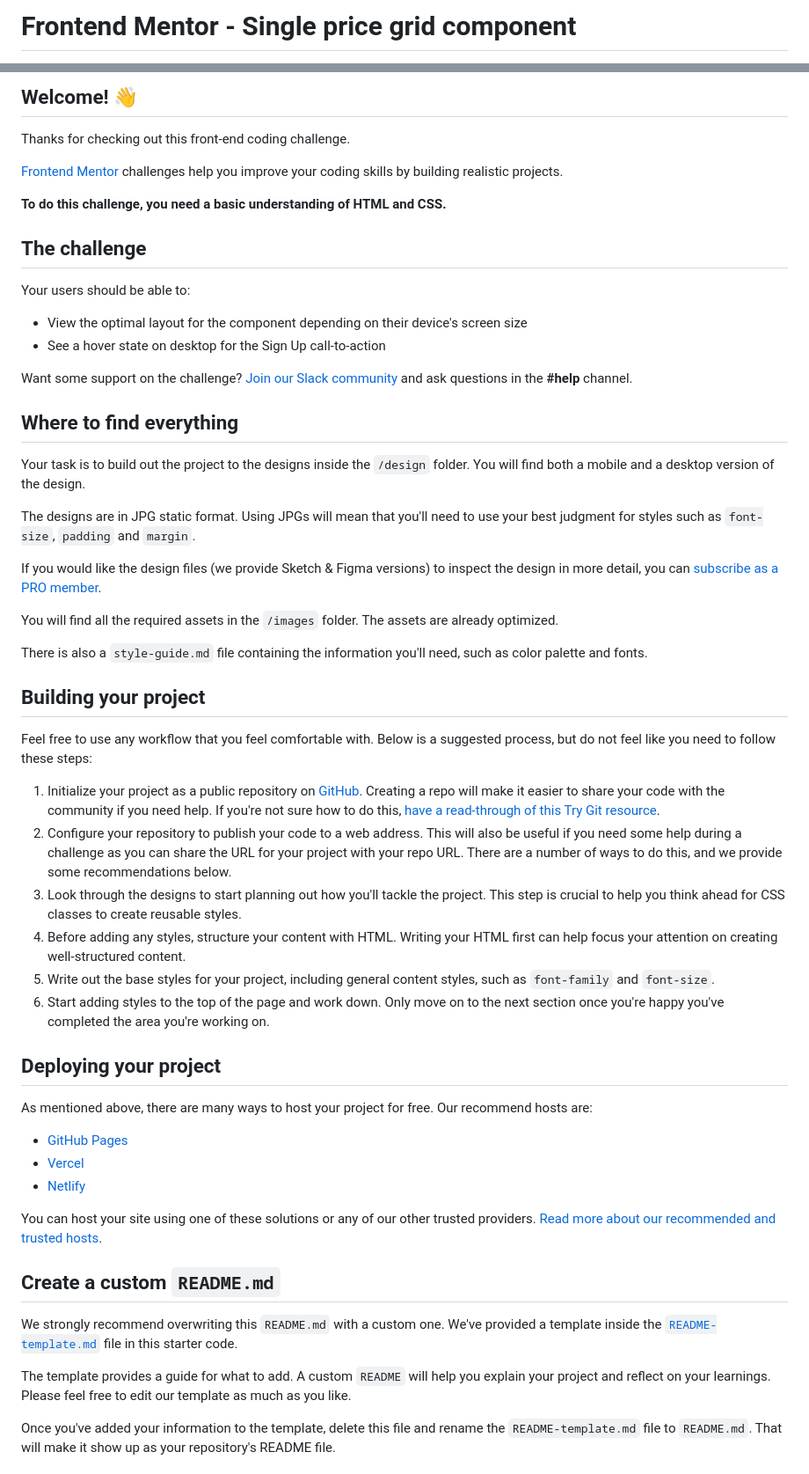
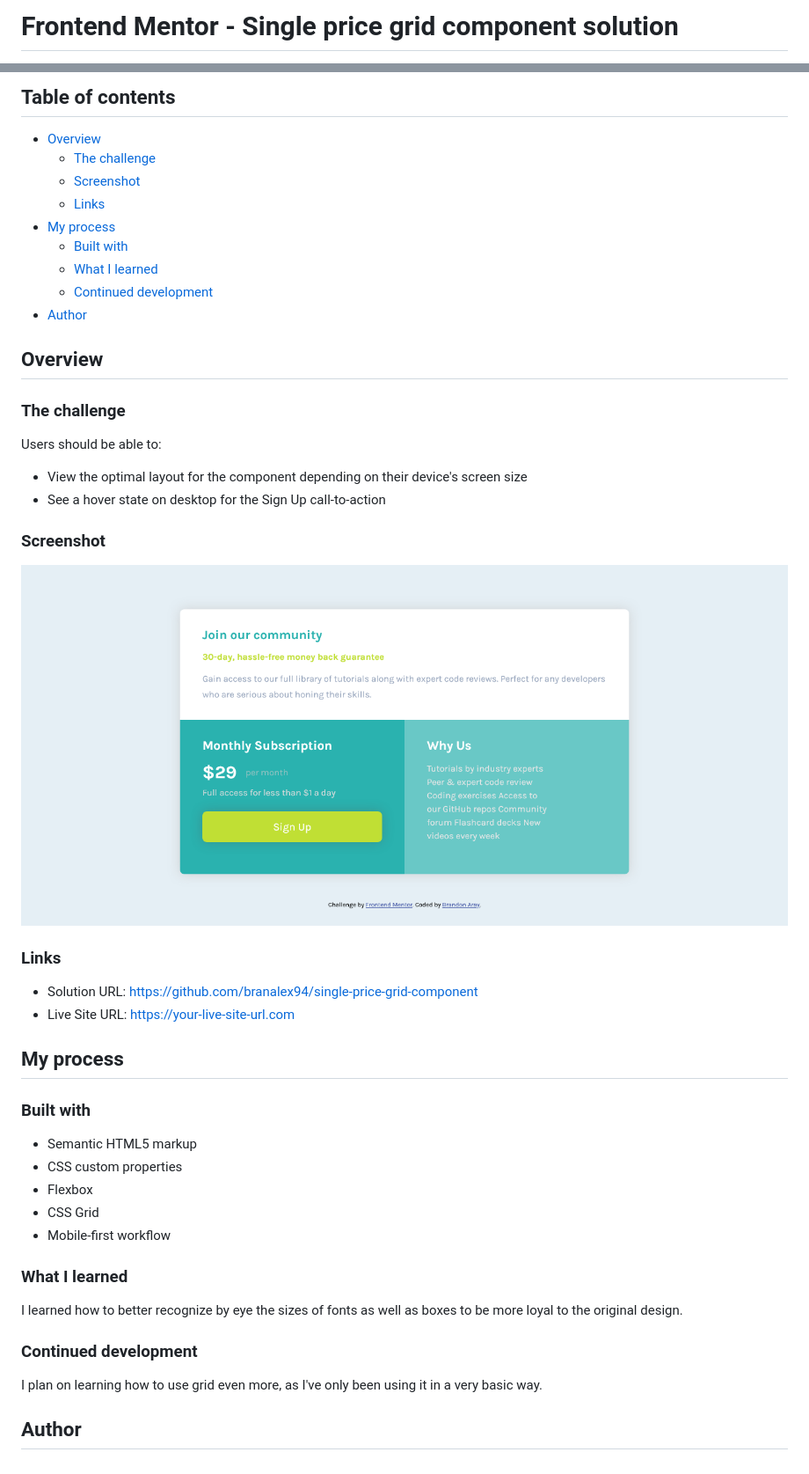
Before and after one commit to branalex94/single-price-grid-component, a Markdown page: README.md, 2 parts joined by grey strips. Shown: that part at 88% size. Rendered like a GitHub page; pictures changed too: single-price-grid-component-finished-challenge.png (added).

Commit message:
Added finished challenge image and mostly completed README file

```diff
--- a/README.md
+++ b/README.md
@@ -1,2 +1,2 @@
-# Frontend Mentor - Single price grid component
+# Frontend Mentor - Single price grid component solution
 
@@ -4,59 +4,51 @@
 
-## Welcome! 👋
+## Table of contents
 
-Thanks for checking out this front-end coding challenge.
+- [Overview](#overview)
+  - [The challenge](#the-challenge)
+  - [Screenshot](#screenshot)
+  - [Links](#links)
+- [My process](#my-process)
+  - [Built with](#built-with)
+  - [What I learned](#what-i-learned)
+  - [Continued development](#continued-development)
+- [Author](#author)
 
-[Frontend Mentor](https://www.frontendmentor.io) challenges help you improve your coding skills by building realistic projects.
+## Overview
 
-**To do this challenge, you need a basic understanding of HTML and CSS.**
+### The challenge
 
-## The challenge
-
-Your users should be able to:
+Users should be able to:
 
 - View the optimal layout for the component depending on their device's screen size
 - See a hover state on desktop for the Sign Up call-to-action
 
-Want some support on the challenge? [Join our Slack community](https://www.frontendmentor.io/slack) and ask questions in the **#help** channel.
+### Screenshot
 
-## Where to find everything
+![](./single-price-grid-component-finished-challenge.png)
 
-Your task is to build out the project to the designs inside the `/design` folder. You will find both a mobile and a desktop version of the design.
+### Links
 
-The designs are in JPG static format. Using JPGs will mean that you'll need to use your best judgment for styles such as `font-size`, `padding` and `margin`.
+- Solution URL: https://github.com/branalex94/single-price-grid-component
+- Live Site URL: https://your-live-site-url.com
 
-If you would like the design files (we provide Sketch & Figma versions) to inspect the design in more detail, you can [subscribe as a PRO member](https://www.frontendmentor.io/pro).
+## My process
 
-You will find all the required assets in the `/images` folder. The assets are already optimized.
+### Built with
 
-There is also a `style-guide.md` file containing the information you'll need, such as color palette and fonts.
+- Semantic HTML5 markup
+- CSS custom properties
+- Flexbox
+- CSS Grid
+- Mobile-first workflow
 
-## Building your project
+### What I learned
 
-Feel free to use any workflow that you feel comfortable with. Below is a suggested process, but do not feel like you need to follow these steps:
+I learned how to better recognize by eye the sizes of fonts as well as boxes to be more loyal to the original design.
 
-1. Initialize your project as a public repository on [GitHub](https://github.com/). Creating a repo will make it easier to share your code with the community if you need help. If you're not sure how to do this, [have a read-through of this Try Git resource](https://try.github.io/).
-2. Configure your repository to publish your code to a web address. This will also be useful if you need some help during a challenge as you can share the URL for your project with your repo URL. There are a number of ways to do this, and we provide some recommendations below.
-3. Look through the designs to start planning out how you'll tackle the project. This step is crucial to help you think ahead for CSS classes to create reusable styles.
-4. Before adding any styles, structure your content with HTML. Writing your HTML first can help focus your attention on creating well-structured content.
-5. Write out the base styles for your project, including general content styles, such as `font-family` and `font-size`.
-6. Start adding styles to the top of the page and work down. Only move on to the next section once you're happy you've completed the area you're working on.
+### Continued development
 
-## Deploying your project
+I plan on learning how to use grid even more, as I've only been using it in a very basic way.
 
-As mentioned above, there are many ways to host your project for free. Our recommend hosts are:
+## Author
 
-- [GitHub Pages](https://pages.github.com/)
-- [Vercel](https://vercel.com/)
-- [Netlify](https://www.netlify.com/)
-
-You can host your site using one of these solutions or any of our other trusted providers. [Read more about our recommended and trusted hosts](https://medium.com/frontend-mentor/frontend-mentor-trusted-hosting-providers-bf000dfebe).
-
-## Create a custom `README.md`
-
-We strongly recommend overwriting this `README.md` with a custom one. We've provided a template inside the [`README-template.md`](./README-template.md) file in this starter code.
-
-The template provides a guide for what to add. A custom `README` will help you explain your project and reflect on your learnings. Please feel free to edit our template as much as you like.
-
-Once you've added your information to the template, delete this file and rename the `README-template.md` file to `README.md`. That will make it show up as your repository's README file.
-
```
Also changed, not shown: other parts of README.md (+3 -27 lines).
